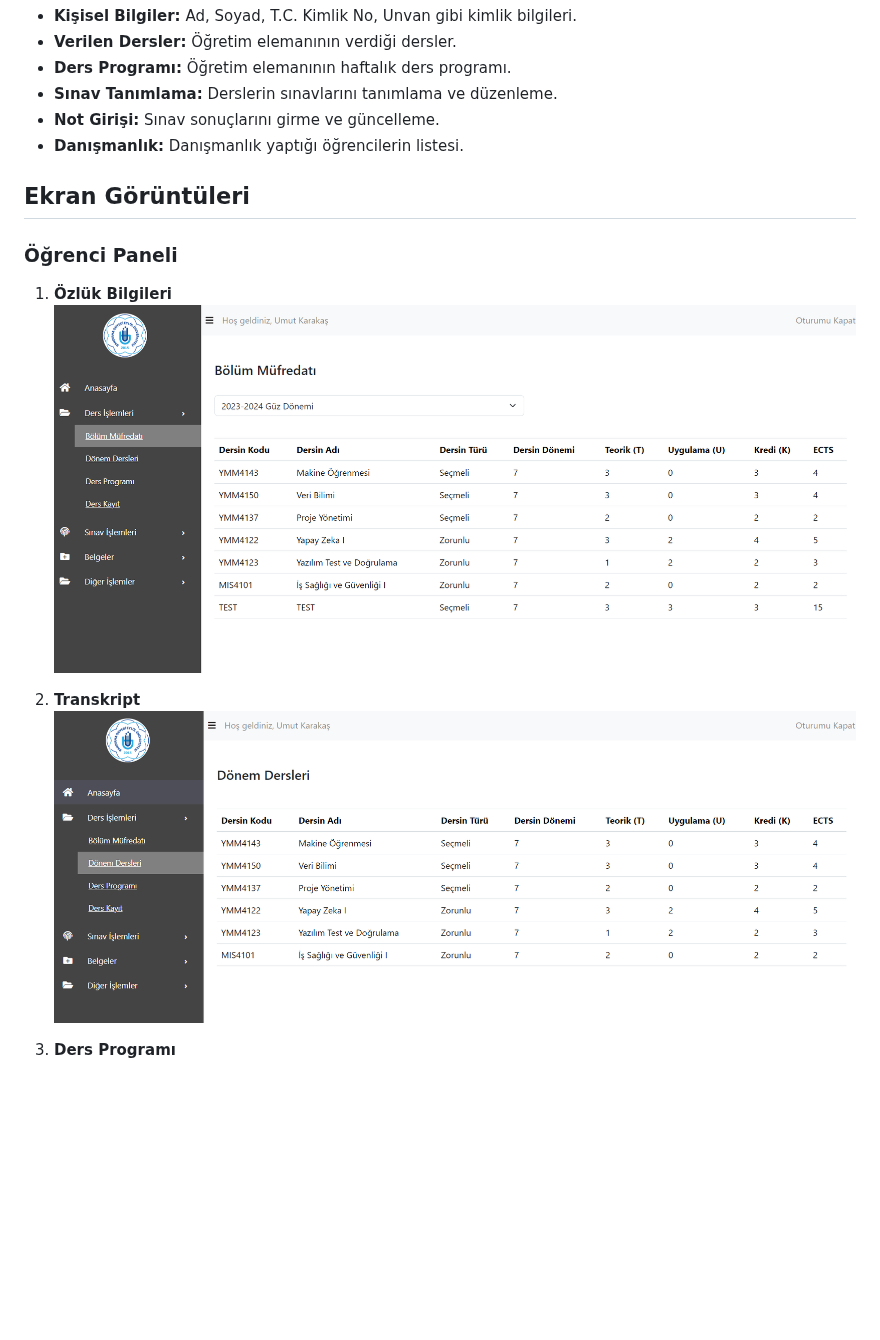
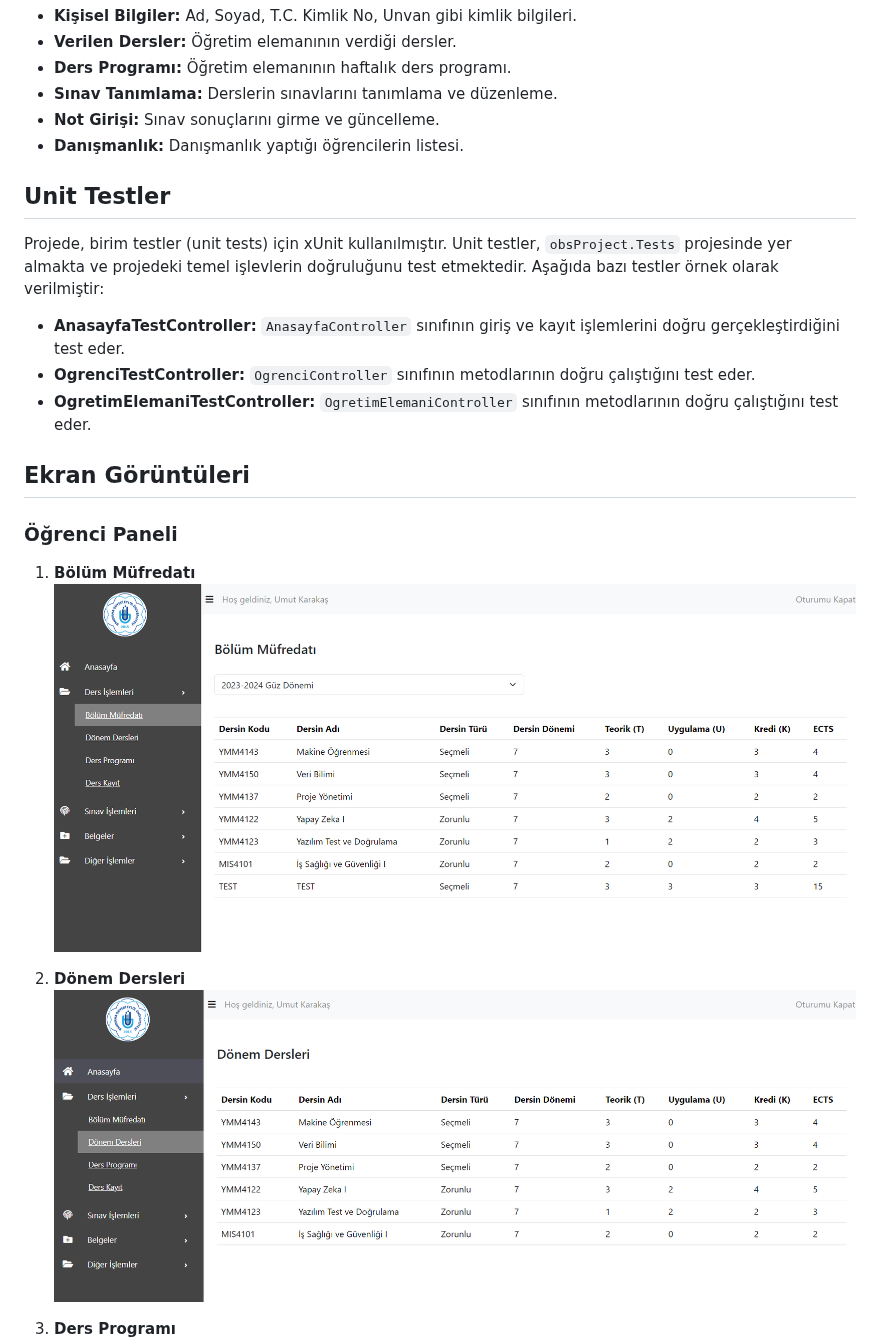
Before and after one commit to mmutlucod/OgrenciBilgiSistemi, a Markdown page: README.md, the part around one of its changes. Rendered like a GitHub page; blank space fills up the shorter version.

```diff
--- a/README.md
+++ b/README.md
@@ -47,15 +54,23 @@ Proje kapsamında aşağıdaki tablolar oluşturulmuştur:
 - **Not Girişi:** Sınav sonuçlarını girme ve güncelleme.
 - **Danışmanlık:** Danışmanlık yaptığı öğrencilerin listesi.
 
+## Unit Testler
+
+Projede, birim testler (unit tests) için xUnit kullanılmıştır. Unit testler, `obsProject.Tests` projesinde yer almakta ve projedeki temel işlevlerin doğruluğunu test etmektedir. Aşağıda bazı testler örnek olarak verilmiştir:
+
+- **AnasayfaTestController:** `AnasayfaController` sınıfının giriş ve kayıt işlemlerini doğru gerçekleştirdiğini test eder.
+- **OgrenciTestController:** `OgrenciController` sınıfının metodlarının doğru çalıştığını test eder.
+- **OgretimElemaniTestController:** `OgretimElemaniController` sınıfının metodlarının doğru çalıştığını test eder.
+
 ## Ekran Görüntüleri
 
 ### Öğrenci Paneli
 
-1. **Özlük Bilgileri**
-   ![Özlük Bilgileri](screenshots/ogrenci/1.png)
+1. **Bölüm Müfredatı**
+   ![Bölüm Müfredatı](screenshots/ogrenci/1.png)
 
-2. **Transkript**
-   ![Transkript](screenshots/ogrenci/2.png)
+2. **Dönem Dersleri**
+   ![Dönem Dersleri](screenshots/ogrenci/2.png)
 
 3. **Ders Programı**
    ![Ders Programı](screenshots/ogrenci/3.png)
```
Also changed, not shown: other parts of README.md (+32 -25 lines).
